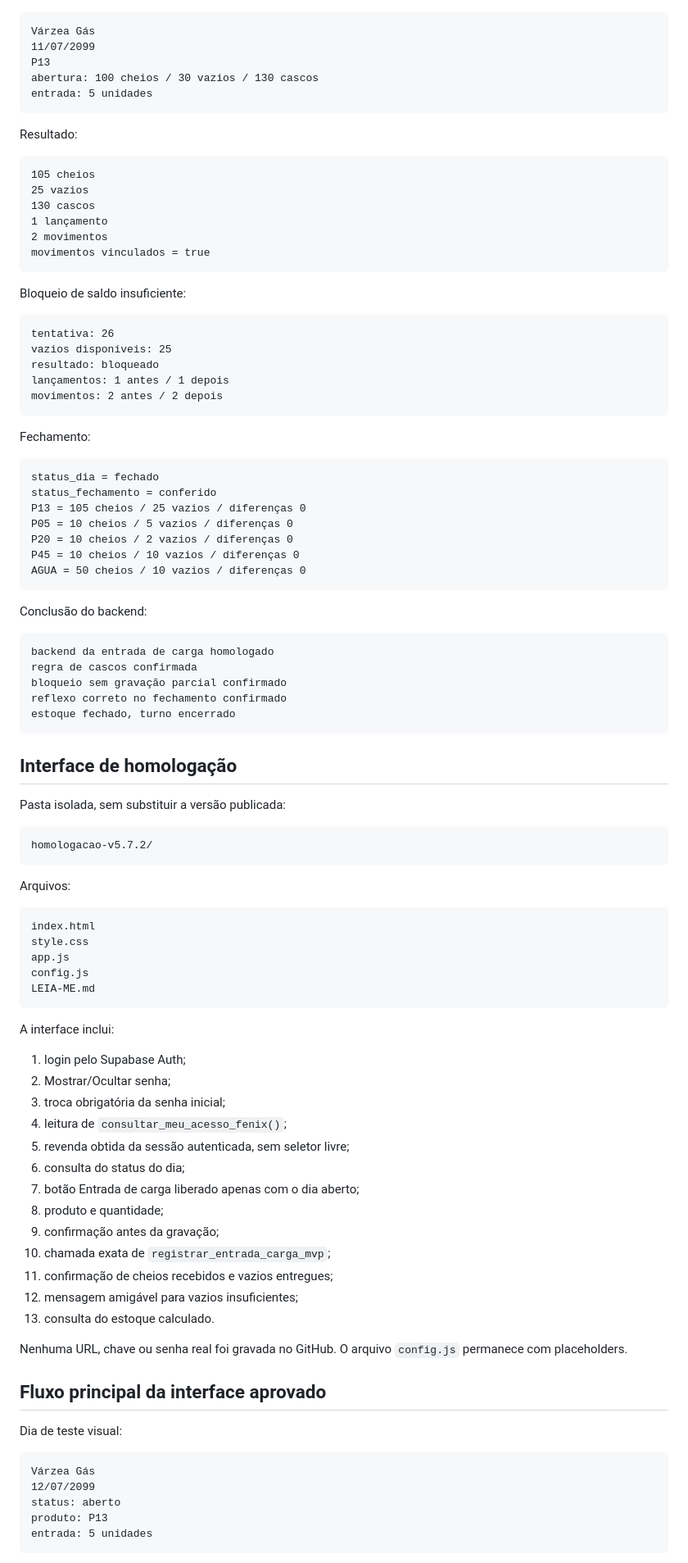
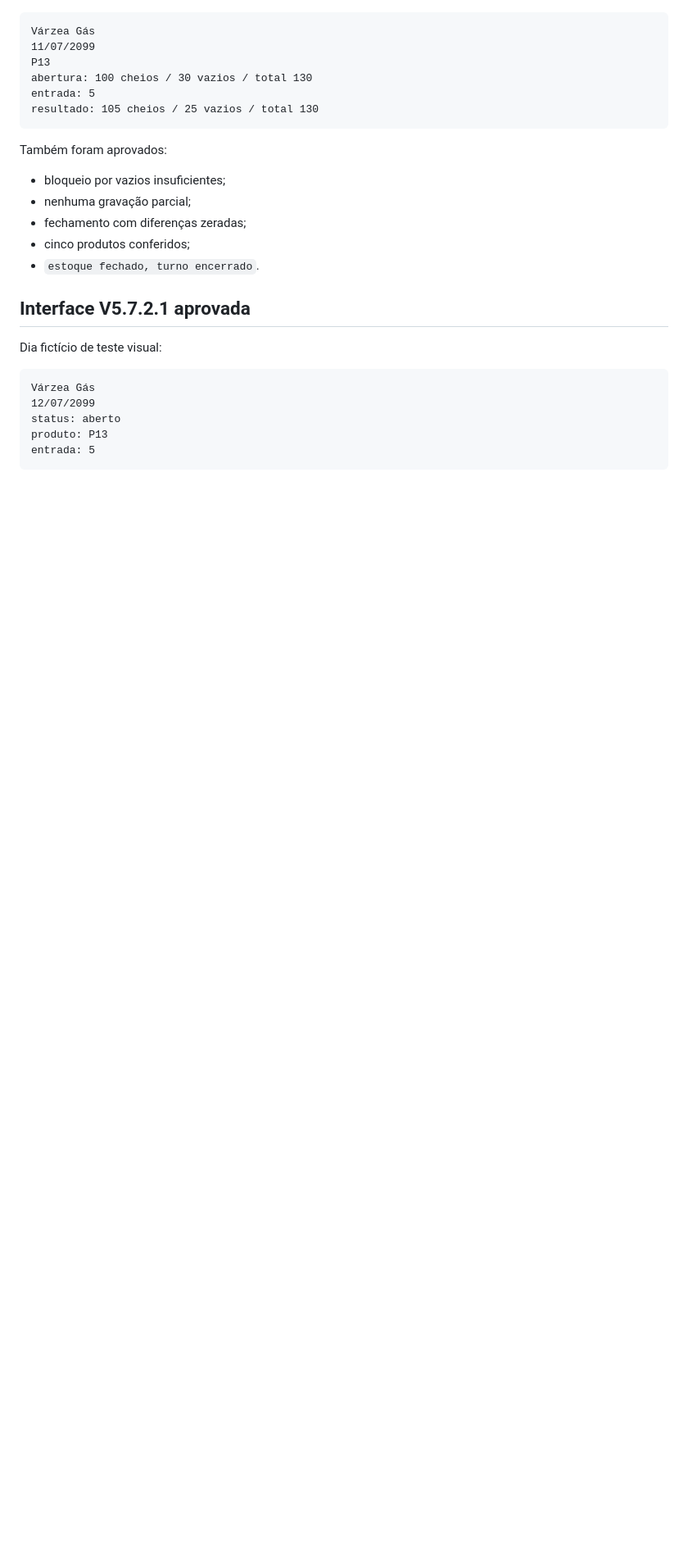
Before and after one commit to astromp/fenix-estoque-varzea-gas, a Markdown page: RETOMAR-AQUI-V5.5.md, the part around one of its changes. Shown at 82% size. GitHub-like rendering; blank space fills up the shorter version.

Commit message:
atualizar retomada após homologação funcional V5.7.2.1

````diff
--- a/RETOMAR-AQUI-V5.5.md
+++ b/RETOMAR-AQUI-V5.5.md
@@ -86,98 +71,28 @@ Dia exclusivo de homologação:
 Várzea Gás
 11/07/2099
 P13
-abertura: 100 cheios / 30 vazios / 130 cascos
-entrada: 5 unidades
+abertura: 100 cheios / 30 vazios / total 130
+entrada: 5
+resultado: 105 cheios / 25 vazios / total 130
 ```
 
-Resultado:
+Também foram aprovados:
 
-```text
-105 cheios
-25 vazios
-130 cascos
-1 lançamento
-2 movimentos
-movimentos vinculados = true
-```
+- bloqueio por vazios insuficientes;
+- nenhuma gravação parcial;
+- fechamento com diferenças zeradas;
+- cinco produtos conferidos;
+- `estoque fechado, turno encerrado`.
 
-Bloqueio de saldo insuficiente:
+## Interface V5.7.2.1 aprovada
 
-```text
-tentativa: 26
-vazios disponíveis: 25
-resultado: bloqueado
-lançamentos: 1 antes / 1 depois
-movimentos: 2 antes / 2 depois
-```
-
-Fechamento:
-
-```text
-status_dia = fechado
-status_fechamento = conferido
-P13 = 105 cheios / 25 vazios / diferenças 0
-P05 = 10 cheios / 5 vazios / diferenças 0
-P20 = 10 cheios / 2 vazios / diferenças 0
-P45 = 10 cheios / 10 vazios / diferenças 0
-AGUA = 50 cheios / 10 vazios / diferenças 0
-```
-
-Conclusão do backend:
-
-```text
-backend da entrada de carga homologado
-regra de cascos confirmada
-bloqueio sem gravação parcial confirmado
-reflexo correto no fechamento confirmado
-estoque fechado, turno encerrado
-```
-
-## Interface de homologação
-
-Pasta isolada, sem substituir a versão publicada:
-
-```text
-homologacao-v5.7.2/
-```
-
-Arquivos:
-
-```text
-index.html
-style.css
-app.js
-config.js
-LEIA-ME.md
-```
-
-A interface inclui:
-
-1. login pelo Supabase Auth;
-2. Mostrar/Ocultar senha;
-3. troca obrigatória da senha inicial;
-4. leitura de `consultar_meu_acesso_fenix()`;
-5. revenda obtida da sessão autenticada, sem seletor livre;
-6. consulta do status do dia;
-7. botão Entrada de carga liberado apenas com o dia aberto;
-8. produto e quantidade;
-9. confirmação antes da gravação;
-10. chamada exata de `registrar_entrada_carga_mvp`;
-11. confirmação de cheios recebidos e vazios entregues;
-12. mensagem amigável para vazios insuficientes;
-13. consulta do estoque calculado.
-
-Nenhuma URL, chave ou senha real foi gravada no GitHub. O arquivo `config.js` permanece com placeholders.
-
-## Fluxo principal da interface aprovado
-
-Dia de teste visual:
+Dia fictício de teste visual:
 
 ```text
 Várzea Gás
 12/07/2099
 status: aberto
 produto: P13
-entrada: 5 unidades
+entrada: 5
 ```
 
````
Also changed, not shown: other parts of RETOMAR-AQUI-V5.5.md (+56 -88 lines).
